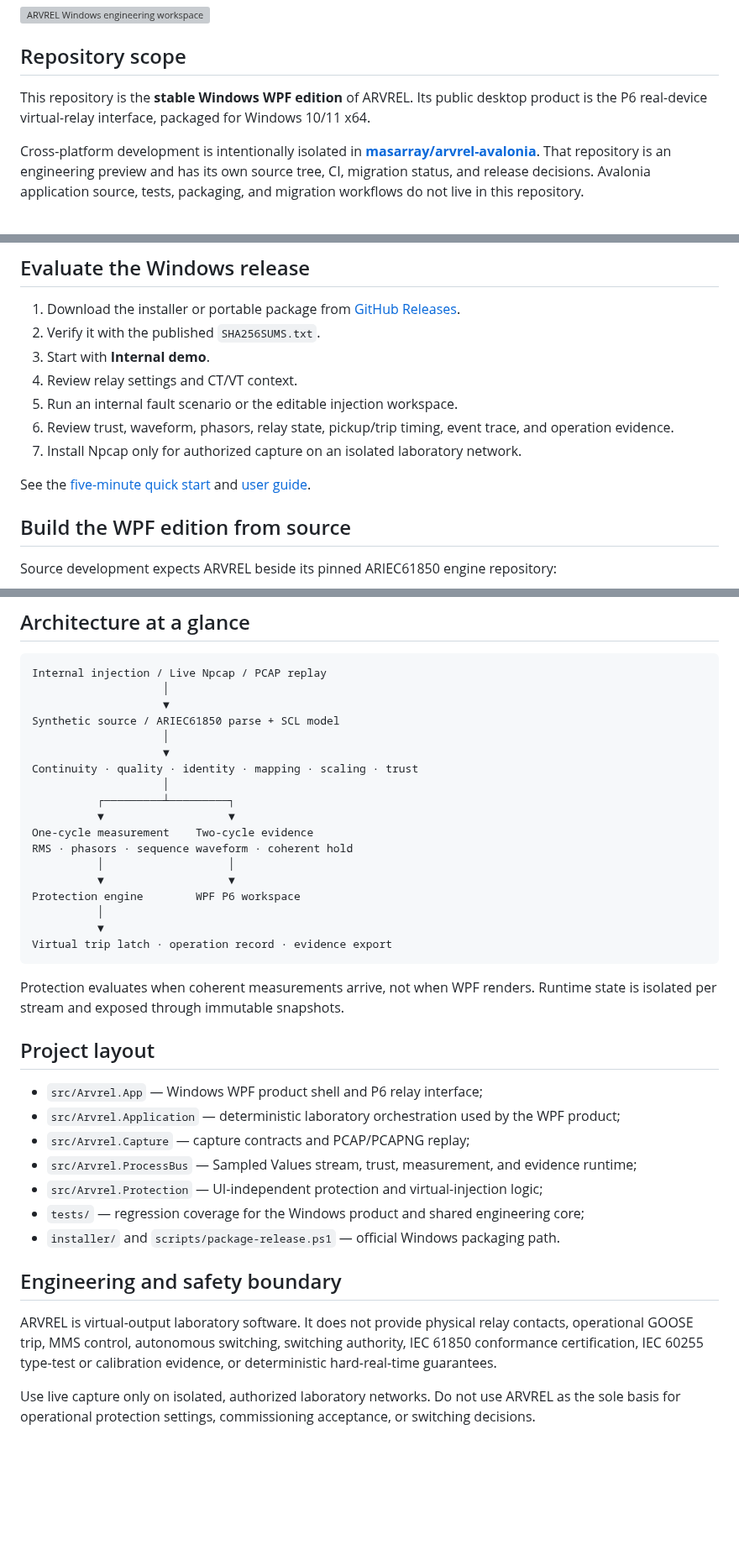
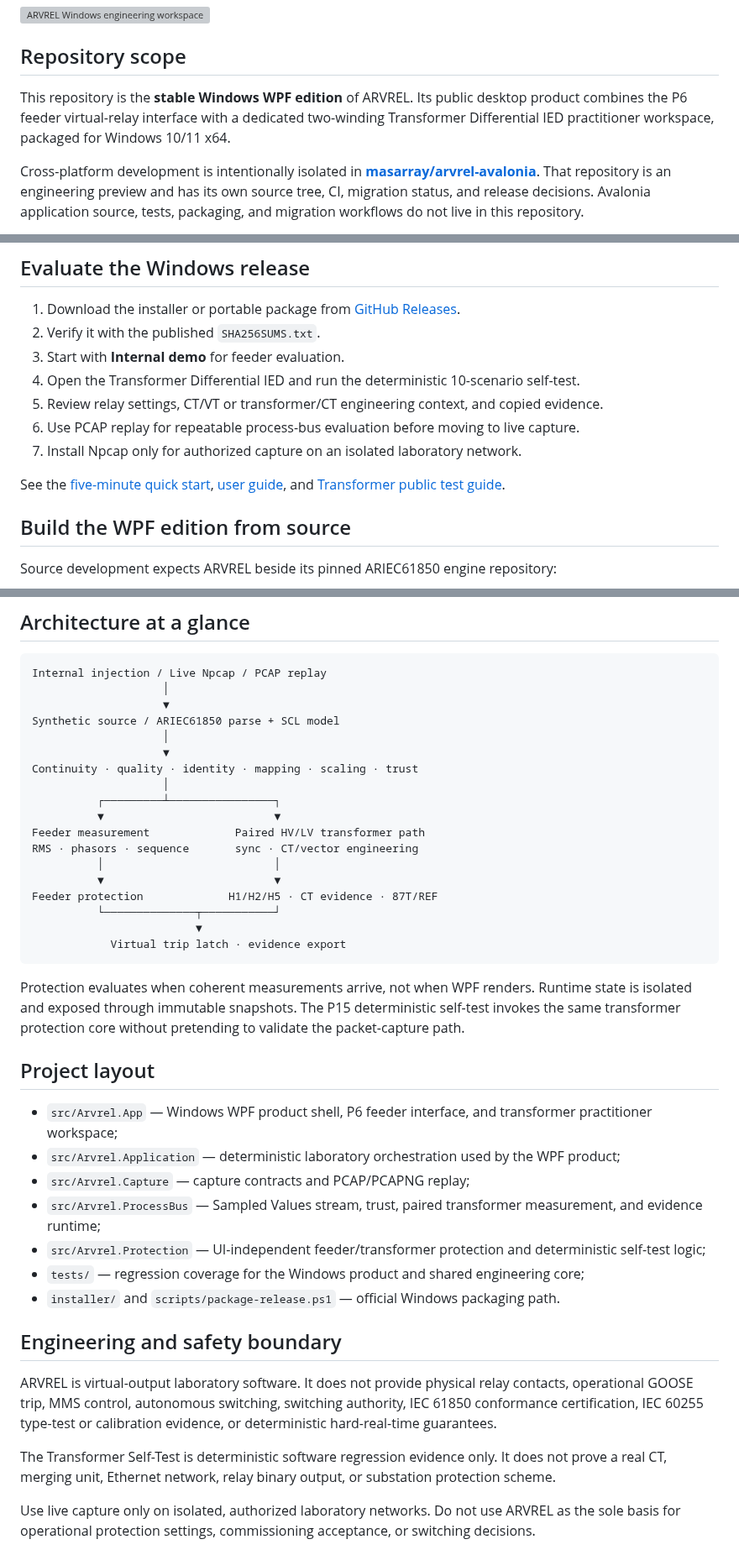
Before and after one commit to masarray/arvrel, a Markdown page: README.md, 3 parts joined by grey strips. Shown at 84% size. GitHub-like rendering; blank space fills up the shorter version; grey boxes are pictures that could not be loaded.

````diff
--- a/README.md
+++ b/README.md
@@ -25,7 +25,7 @@
 
 ## Repository scope
 
-This repository is the **stable Windows WPF edition** of ARVREL. Its public desktop product is the P6 real-device virtual-relay interface, packaged for Windows 10/11 x64.
+This repository is the **stable Windows WPF edition** of ARVREL. Its public desktop product combines the P6 feeder virtual-relay interface with a dedicated two-winding Transformer Differential IED practitioner workspace, packaged for Windows 10/11 x64.
 
 Cross-platform development is intentionally isolated in **[masarray/arvrel-avalonia](https://github.com/masarray/arvrel-avalonia)**. That repository is an engineering preview and has its own source tree, CI, migration status, and release decisions. Avalonia application source, tests, packaging, and migration workflows do not live in this repository.
 
@@ -98,13 +124,13 @@ The trust pipeline evaluates complete windows, payload decode, freshness, `smpCn
 
 1. Download the installer or portable package from [GitHub Releases](https://github.com/masarray/arvrel/releases).
 2. Verify it with the published `SHA256SUMS.txt`.
-3. Start with **Internal demo**.
-4. Review relay settings and CT/VT context.
-5. Run an internal fault scenario or the editable injection workspace.
-6. Review trust, waveform, phasors, relay state, pickup/trip timing, event trace, and operation evidence.
+3. Start with **Internal demo** for feeder evaluation.
+4. Open the Transformer Differential IED and run the deterministic 10-scenario self-test.
+5. Review relay settings, CT/VT or transformer/CT engineering context, and copied evidence.
+6. Use PCAP replay for repeatable process-bus evaluation before moving to live capture.
 7. Install Npcap only for authorized capture on an isolated laboratory network.
 
-See the [five-minute quick start](https://masarray.github.io/arvrel/quick-start.html) and [user guide](docs/USER_GUIDE.md).
+See the [five-minute quick start](https://masarray.github.io/arvrel/quick-start.html), [user guide](docs/USER_GUIDE.md), and [Transformer public test guide](docs/TRANSFORMER_PUBLIC_TEST.md).
 
 ## Build the WPF edition from source
 
@@ -144,33 +170,35 @@ Synthetic source / ARIEC61850 parse + SCL model
                     ▼
 Continuity · quality · identity · mapping · scaling · trust
                     │
-          ┌─────────┴─────────┐
-          ▼                   ▼
-One-cycle measurement    Two-cycle evidence
-RMS · phasors · sequence waveform · coherent hold
-          │                   │
-          ▼                   ▼
-Protection engine        WPF P6 workspace
-          │
-          ▼
-Virtual trip latch · operation record · evidence export
+          ┌─────────┴────────────────┐
+          ▼                          ▼
+Feeder measurement             Paired HV/LV transformer path
+RMS · phasors · sequence       sync · CT/vector engineering
+          │                          │
+          ▼                          ▼
+Feeder protection             H1/H2/H5 · CT evidence · 87T/REF
+          └──────────────┬───────────┘
+                         ▼
+            Virtual trip latch · evidence export
 ```
 
-Protection evaluates when coherent measurements arrive, not when WPF renders. Runtime state is isolated per stream and exposed through immutable snapshots.
+Protection evaluates when coherent measurements arrive, not when WPF renders. Runtime state is isolated and exposed through immutable snapshots. The P15 deterministic self-test invokes the same transformer protection core without pretending to validate the packet-capture path.
 
 ## Project layout
 
-- `src/Arvrel.App` — Windows WPF product shell and P6 relay interface;
+- `src/Arvrel.App` — Windows WPF product shell, P6 feeder interface, and transformer practitioner workspace;
 - `src/Arvrel.Application` — deterministic laboratory orchestration used by the WPF product;
 - `src/Arvrel.Capture` — capture contracts and PCAP/PCAPNG replay;
-- `src/Arvrel.ProcessBus` — Sampled Values stream, trust, measurement, and evidence runtime;
-- `src/Arvrel.Protection` — UI-independent protection and virtual-injection logic;
+- `src/Arvrel.ProcessBus` — Sampled Values stream, trust, paired transformer measurement, and evidence runtime;
+- `src/Arvrel.Protection` — UI-independent feeder/transformer protection and deterministic self-test logic;
 - `tests/` — regression coverage for the Windows product and shared engineering core;
 - `installer/` and `scripts/package-release.ps1` — official Windows packaging path.
 
 ## Engineering and safety boundary
 
 ARVREL is virtual-output laboratory software. It does not provide physical relay contacts, operational GOOSE trip, MMS control, autonomous switching, switching authority, IEC 61850 conformance certification, IEC 60255 type-test or calibration evidence, or deterministic hard-real-time guarantees.
+
+The Transformer Self-Test is deterministic software regression evidence only. It does not prove a real CT, merging unit, Ethernet network, relay binary output, or substation protection scheme.
 
 Use live capture only on isolated, authorized laboratory networks. Do not use ARVREL as the sole basis for operational protection settings, commissioning acceptance, or switching decisions.
 
````
Also changed, not shown: other parts of README.md (+33 -7 lines).
